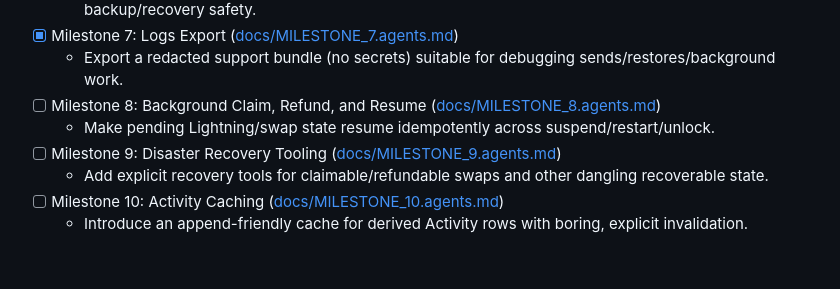
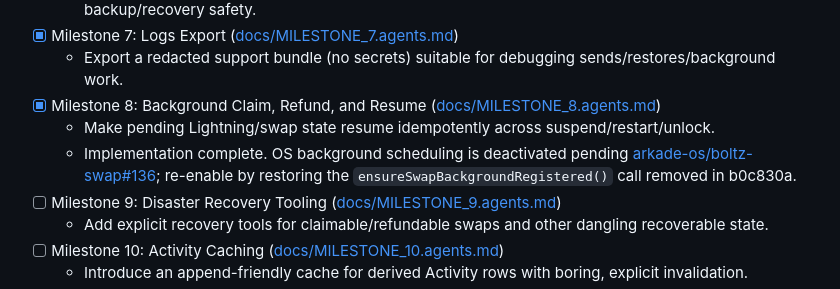
Before and after one commit to pietro909/trixie-wallet, a Markdown page: ROADMAP.md, the part around the change. GitHub-like rendering; blank space fills up the shorter version.

Commit message:
Mark Milestone 8 done; note background scheduling deactivated pending boltz-swap#136

```diff
--- a/ROADMAP.md
+++ b/ROADMAP.md
@@ -22,8 +22,9 @@ Last updated: 2026-04-30
   - Define a versioned, encrypted local backup bundle format + restore path; gate reset behind backup/recovery safety.
 - [x] Milestone 7: Logs Export ([docs/MILESTONE_7.agents.md](./docs/MILESTONE_7.agents.md))
   - Export a redacted support bundle (no secrets) suitable for debugging sends/restores/background work.
-- [ ] Milestone 8: Background Claim, Refund, and Resume ([docs/MILESTONE_8.agents.md](./docs/MILESTONE_8.agents.md))
+- [x] Milestone 8: Background Claim, Refund, and Resume ([docs/MILESTONE_8.agents.md](./docs/MILESTONE_8.agents.md))
   - Make pending Lightning/swap state resume idempotently across suspend/restart/unlock.
+  - Implementation complete. OS background scheduling is deactivated pending [arkade-os/boltz-swap#136](https://github.com/arkade-os/boltz-swap/issues/136); re-enable by restoring the `ensureSwapBackgroundRegistered()` call removed in b0c830a.
 - [ ] Milestone 9: Disaster Recovery Tooling ([docs/MILESTONE_9.agents.md](./docs/MILESTONE_9.agents.md))
   - Add explicit recovery tools for claimable/refundable swaps and other dangling recoverable state.
 - [ ] Milestone 10: Activity Caching ([docs/MILESTONE_10.agents.md](./docs/MILESTONE_10.agents.md))
```
